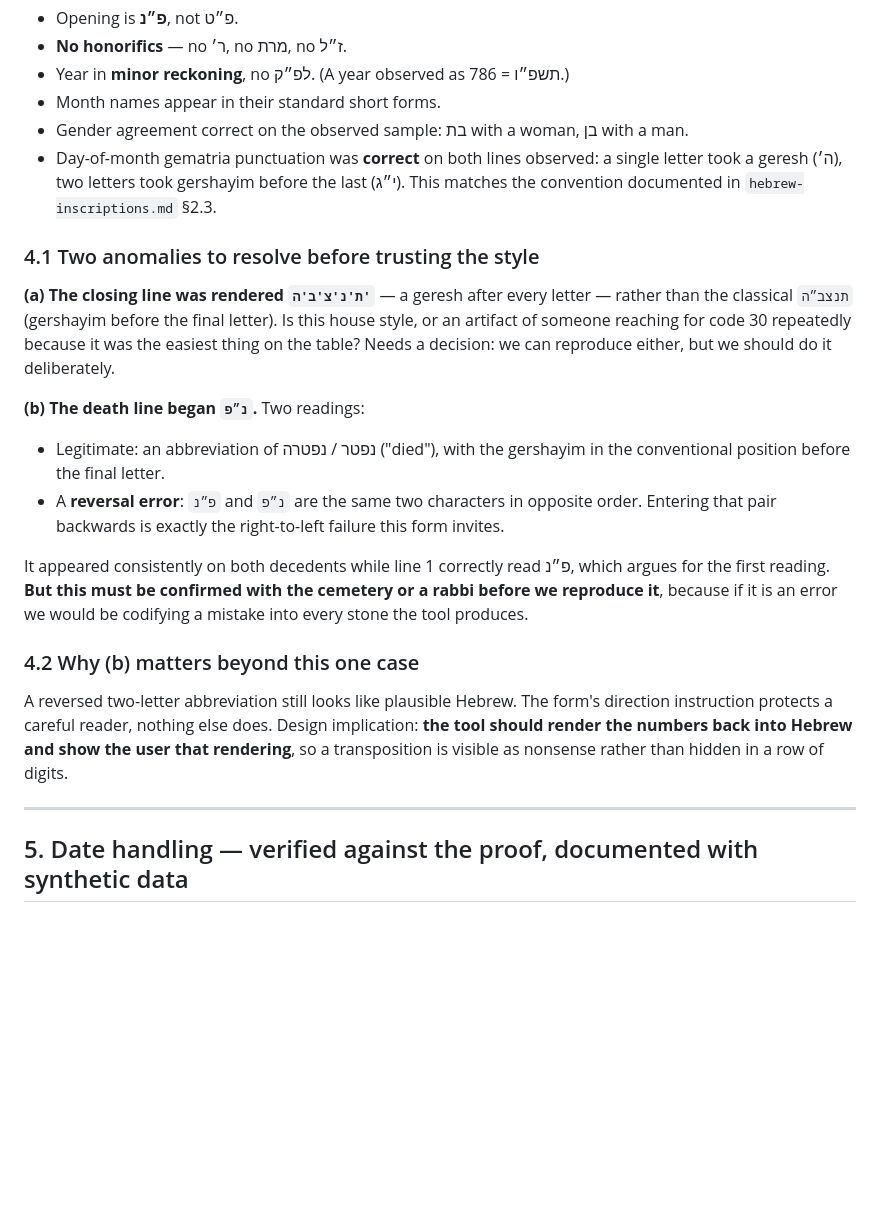
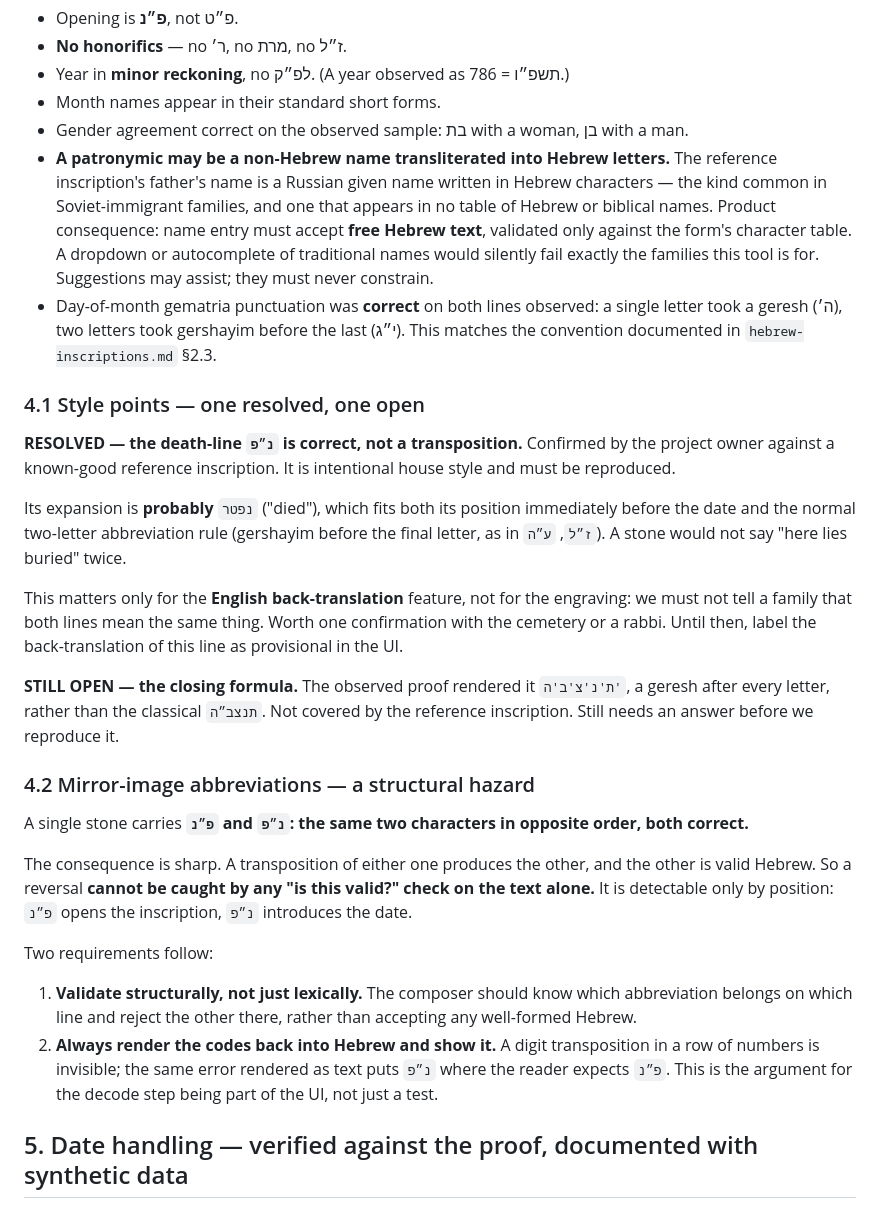
Before and after one commit to teoleg/dignity, a Markdown page: docs/domain/eagle-granite-form.md, the part around the change. Drawn GitHub-style; blank space fills up the shorter version.

Commit message:
Resolve the death-line abbreviation; record the mirror-image hazard
Confirmed against a known-good reference inscription: the death-line
abbreviation is correct house style, not a right-to-left transposition.
Reproduce it. Its expansion is inferred rather than verified, which affects
only the English back-translation shown to families, so that line's
translation is labelled provisional until confirmed.

This surfaces a structural hazard worth its own section. A single stone
carries two abbreviations that are exact letter-reversals of each other, and
both are correct. A transposition of either therefore produces valid Hebrew
and cannot be caught by validating the text alone - only by position. Two
requirements follow: the composer must validate structurally rather than
lexically, and the decode step belongs in the UI, not just in tests, because
a digit transposition is invisible in a row of numbers and obvious once
rendered back as Hebrew.

Also recorded a product constraint from the reference: a patronymic may be a
non-Hebrew given name transliterated into Hebrew letters, common in
Soviet-immigrant families and absent from any table of traditional names.
Name entry must accept free Hebrew text validated only against the form's
character table. Suggestions may assist; they must never constrain, or the
tool fails exactly the families it exists for.

The closing formula remains open.

Co-Authored-By: Claude Opus 5 <noreply@anthropic.com>
Claude-Session: https://claude.ai/code/session_018m1Db9pXhZiLV2roBbe4xN

```diff
--- a/docs/domain/eagle-granite-form.md
+++ b/docs/domain/eagle-granite-form.md
@@ -196,41 +196,59 @@ Confirmed style points:
 - Month names appear in their standard short forms.
 - Gender agreement correct on the observed sample: בת with a woman, בן with
   a man.
+- **A patronymic may be a non-Hebrew name transliterated into Hebrew
+  letters.** The reference inscription's father's name is a Russian given
+  name written in Hebrew characters — the kind common in Soviet-immigrant
+  families, and one that appears in no table of Hebrew or biblical names.
+  Product consequence: name entry must accept **free Hebrew text**, validated
+  only against the form's character table. A dropdown or autocomplete of
+  traditional names would silently fail exactly the families this tool is
+  for. Suggestions may assist; they must never constrain.
 - Day-of-month gematria punctuation was **correct** on both lines observed:
   a single letter took a geresh (ה׳), two letters took gershayim before the
   last (י״ג). This matches the convention documented in
   `hebrew-inscriptions.md` §2.3.
 
-### 4.1 Two anomalies to resolve before trusting the style
+### 4.1 Style points — one resolved, one open
 
-**(a) The closing line was rendered `ת'נ'צ'ב'ה'`** — a geresh after every
-letter — rather than the classical `תנצב״ה` (gershayim before the final
-letter). Is this house style, or an artifact of someone reaching for code 30
-repeatedly because it was the easiest thing on the table? Needs a decision:
-we can reproduce either, but we should do it deliberately.
+**RESOLVED — the death-line `נ״פ` is correct, not a transposition.** Confirmed
+by the project owner against a known-good reference inscription. It is
+intentional house style and must be reproduced.
 
-**(b) The death line began `נ״פ`.** Two readings:
+Its expansion is **probably** `נפטר` ("died"), which fits both its position
+immediately before the date and the normal two-letter abbreviation rule
+(gershayim before the final letter, as in `ז״ל`, `ע״ה`). A stone would not
+say "here lies buried" twice.
 
-- Legitimate: an abbreviation of נפטר / נפטרה ("died"), with the gershayim in
-  the conventional position before the final letter.
-- A **reversal error**: `פ״נ` and `נ״פ` are the same two characters in
-  opposite order. Entering that pair backwards is exactly the right-to-left
-  failure this form invites.
+This matters only for the **English back-translation** feature, not for the
+engraving: we must not tell a family that both lines mean the same thing.
+Worth one confirmation with the cemetery or a rabbi. Until then, label the
+back-translation of this line as provisional in the UI.
 
-It appeared consistently on both decedents while line 1 correctly read פ״נ,
-which argues for the first reading. **But this must be confirmed with the
-cemetery or a rabbi before we reproduce it**, because if it is an error we
-would be codifying a mistake into every stone the tool produces.
+**STILL OPEN — the closing formula.** The observed proof rendered it
+`ת'נ'צ'ב'ה'`, a geresh after every letter, rather than the classical
+`תנצב״ה`. Not covered by the reference inscription. Still needs an answer
+before we reproduce it.
 
-### 4.2 Why (b) matters beyond this one case
+### 4.2 Mirror-image abbreviations — a structural hazard
 
-A reversed two-letter abbreviation still looks like plausible Hebrew. The
-form's direction instruction protects a careful reader, nothing else does.
-Design implication: **the tool should render the numbers back into Hebrew and
-show the user that rendering**, so a transposition is visible as nonsense
-rather than hidden in a row of digits.
+A single stone carries **`פ״נ` and `נ״פ`: the same two characters in opposite
+order, both correct.**
 
----
+The consequence is sharp. A transposition of either one produces the other,
+and the other is valid Hebrew. So a reversal **cannot be caught by any
+"is this valid?" check on the text alone.** It is detectable only by
+position: `פ״נ` opens the inscription, `נ״פ` introduces the date.
+
+Two requirements follow:
+
+1. **Validate structurally, not just lexically.** The composer should know
+   which abbreviation belongs on which line and reject the other there,
+   rather than accepting any well-formed Hebrew.
+2. **Always render the codes back into Hebrew and show it.** A digit
+   transposition in a row of numbers is invisible; the same error rendered as
+   text puts `נ״פ` where the reader expects `פ״נ`. This is the argument for
+   the decode step being part of the UI, not just a test.
 
 ## 5. Date handling — verified against the proof, documented with synthetic data
 
```
Also changed, not shown: docs/domain/hebrew-inscriptions.md (+15 -0 lines), docs/open-questions.md (+5 -3 lines).
